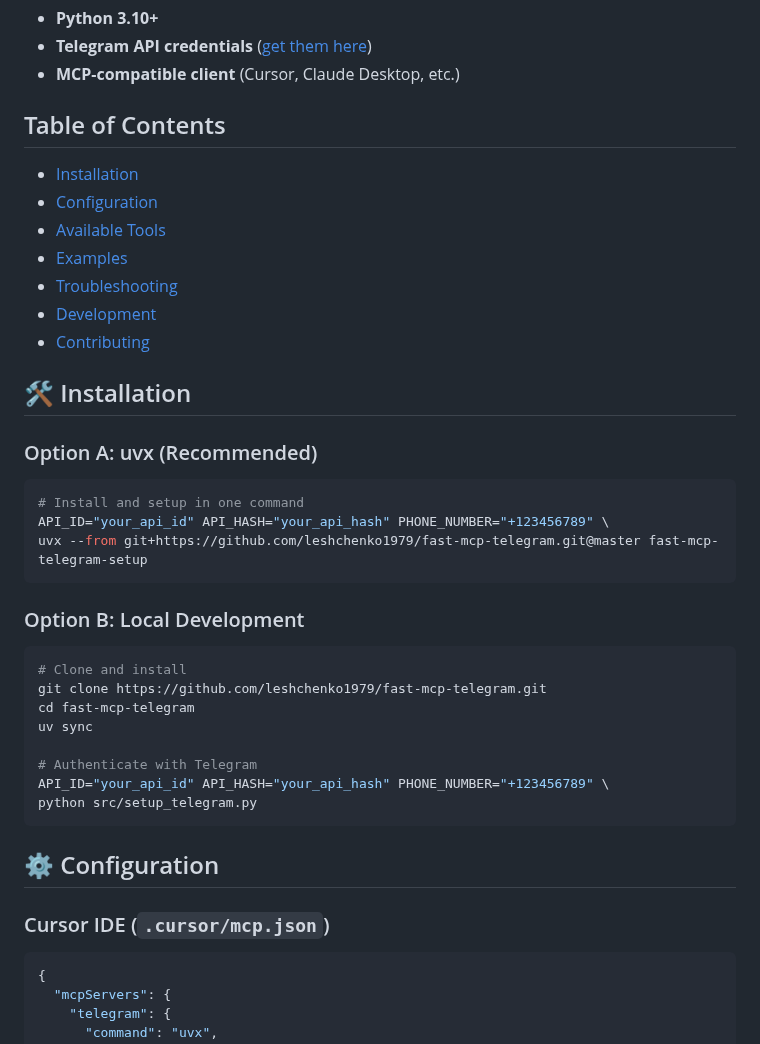
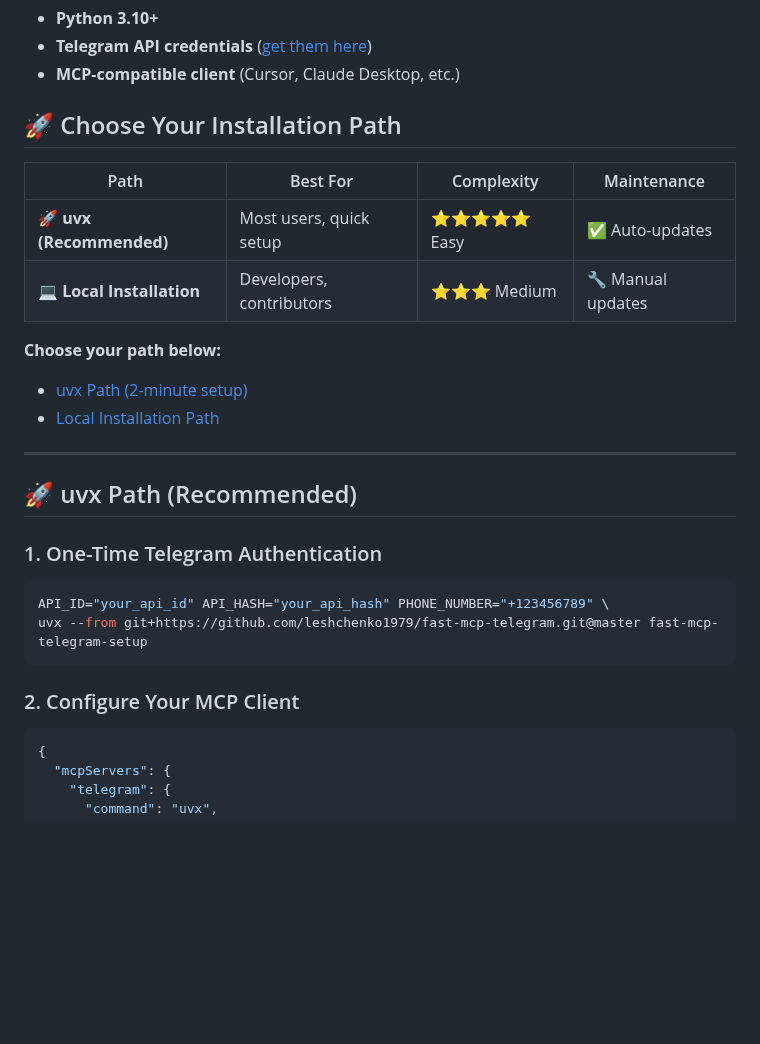
Before and after one commit to leshchenko1979/fast-mcp-telegram, a Markdown page: README.md, the part around one of its changes. GitHub-like rendering; blank space fills up the shorter version.

````diff
--- a/README.md
+++ b/README.md
@@ -65,40 +31,28 @@ python src/setup_telegram.py
 - **Telegram API credentials** ([get them here](https://my.telegram.org/auth))
 - **MCP-compatible client** (Cursor, Claude Desktop, etc.)
 
-## Table of Contents
+## 🚀 Choose Your Installation Path
 
-- [Installation](#installation)
-- [Configuration](#configuration)
-- [Available Tools](#available-tools)
-- [Examples](#examples)
-- [Troubleshooting](#troubleshooting)
-- [Development](#development)
-- [Contributing](#contributing)
+| Path | Best For | Complexity | Maintenance |
+|------|----------|------------|-------------|
+| **🚀 uvx (Recommended)** | Most users, quick setup | ⭐⭐⭐⭐⭐ Easy | ✅ Auto-updates |
+| **💻 Local Installation** | Developers, contributors | ⭐⭐⭐ Medium | 🔧 Manual updates |
 
-## 🛠️ Installation
+**Choose your path below:**
+- [uvx Path (2-minute setup)](#-uvx-path-recommended)
+- [Local Installation Path](#-local-installation-path)
 
-### Option A: uvx (Recommended)
+---
+
+## 🚀 uvx Path (Recommended)
+
+### 1. One-Time Telegram Authentication
 ```bash
-# Install and setup in one command
 API_ID="your_api_id" API_HASH="your_api_hash" PHONE_NUMBER="+123456789" \
 uvx --from git+https://github.com/leshchenko1979/fast-mcp-telegram.git@master fast-mcp-telegram-setup
 ```
 
-### Option B: Local Development
-```bash
-# Clone and install
-git clone https://github.com/leshchenko1979/fast-mcp-telegram.git
-cd fast-mcp-telegram
-uv sync
-
-# Authenticate with Telegram
-API_ID="your_api_id" API_HASH="your_api_hash" PHONE_NUMBER="+123456789" \
-python src/setup_telegram.py
-```
-
-## ⚙️ Configuration
-
-### Cursor IDE (`.cursor/mcp.json`)
+### 2. Configure Your MCP Client
 ```json
 {
   "mcpServers": {
````
Also changed, not shown: other parts of README.md (+47 -54 lines).
